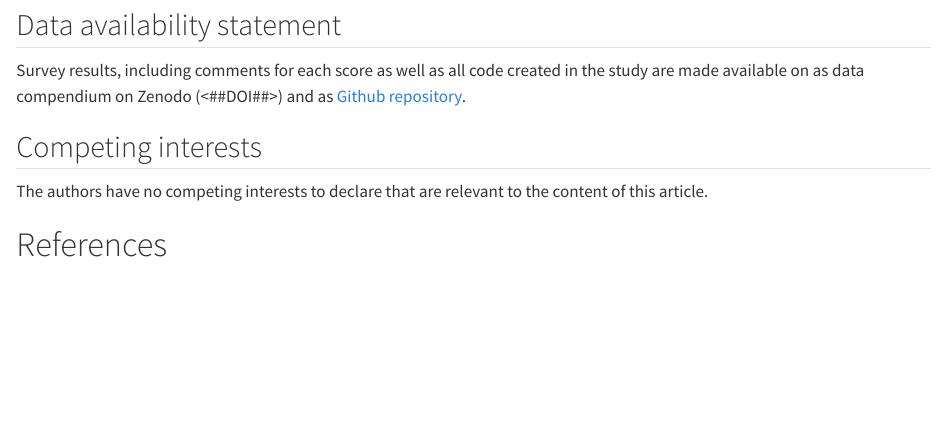
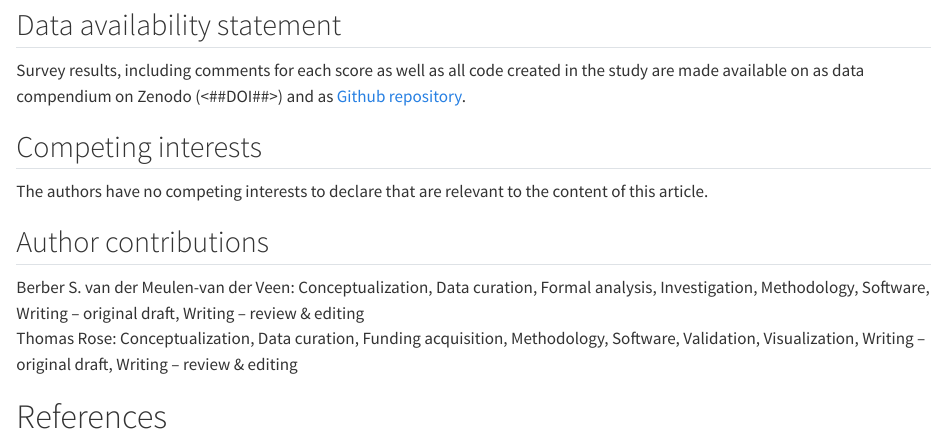
Before and after one commit to BSvanderMeulen-vanderVeen/ReproducibilityArchaeometallurgy, a Quarto document (analysis/paper/paper.qmd): the page in a window 1100 px wide, from 4720 px down. Rendered offline with R 4.5, knitr and Pandoc in place of Quarto, with nearby package versions; drawn as R Markdown's standard HTML page in place of the format the file asks for; some code elsewhere in the file could not run offline; a font, style sheet, LaTeX package, included part or bibliography that could not be used is replaced or left out.

Commit message:
add author contributions

```diff
--- a/analysis/paper/paper.qmd
+++ b/analysis/paper/paper.qmd
@@ -15,7 +15,14 @@ author:
         group: Research Area Archaeometallurgy
         address: Am Bergbaumuseum 28, 44791 Bochum, Germany
     role:
-      - list CRediT roles
+      - Conceptualization
+      - Data curation
+      - Formal analysis
+      - Investigation
+      - Methodology
+      - Software
+      - Writing – original draft
+      - Writing – review & editing
   - name: Thomas Rose
     orcid: 0000-0002-8186-3566
     email: roseth@mit.edu
@@ -26,7 +33,16 @@ author:
         address: 77 Massachusetts Ave., Cambridge, MA 02139, United States
       - ref: "2"
     role:
-      - list CRediT roles
+      - Conceptualization
+      - Data curation
+      - Funding acquisition
+      - Methodology
+      - Software
+      - Validation
+      - Visualization
+      - Writing – original draft
+      - Writing – review & editing
+
 
 date: now
 date-format: long
@@ -727,6 +743,10 @@ Survey results, including comments for each score as well as all code created in
 ## Competing interests
 The authors have no competing interests to declare that are relevant to the content of this article.
 
+## Author contributions
+Berber S. van der Meulen-van der Veen: Conceptualization, Data curation, Formal analysis, Investigation, Methodology, Software, Writing – original draft, Writing – review & editing
+Thomas Rose: Conceptualization, Data curation, Funding acquisition, Methodology, Software, Validation, Visualization, Writing – original draft, Writing – review & editing
+
 # References
 
 ::: {#refs}
```
Also changed, not shown: analysis/figures/Sankey.html, 1 other file.
